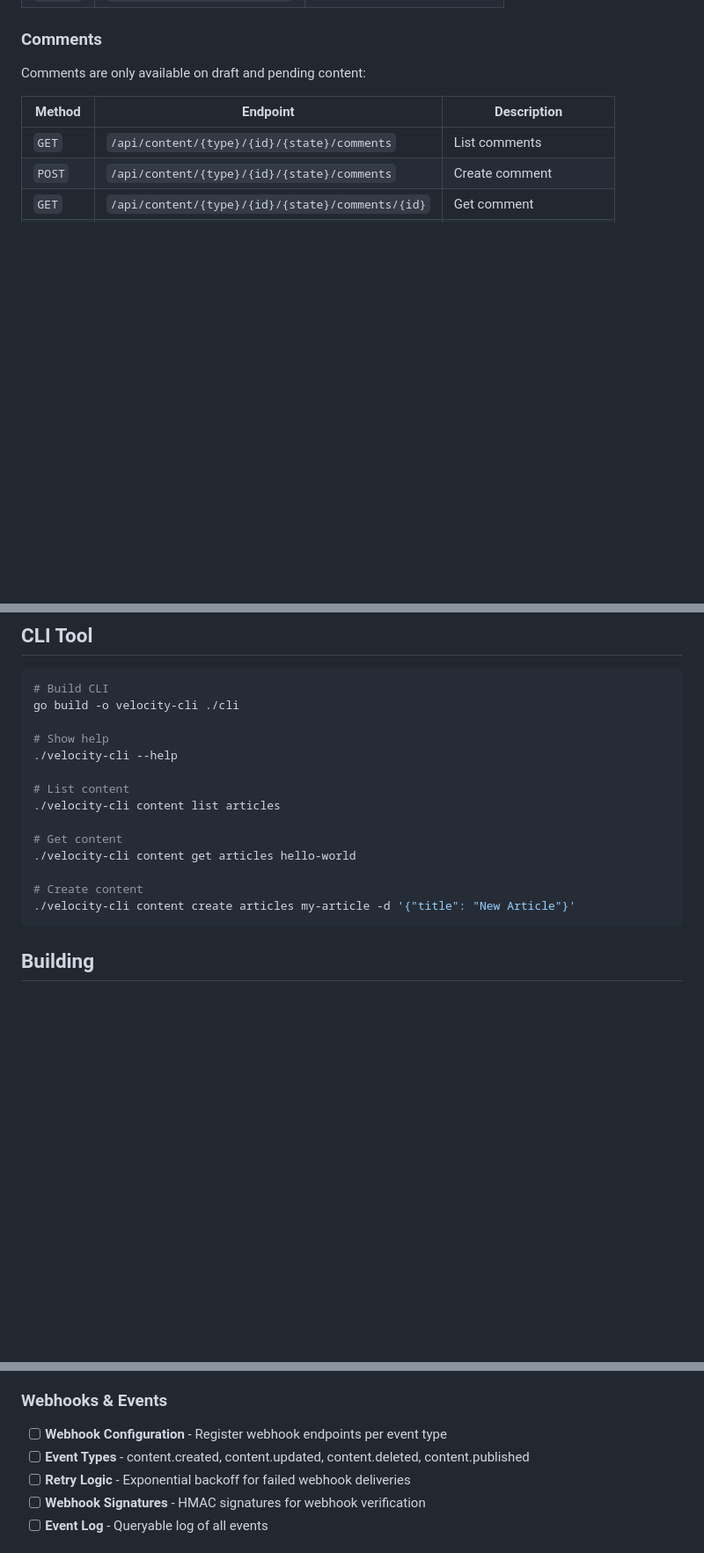
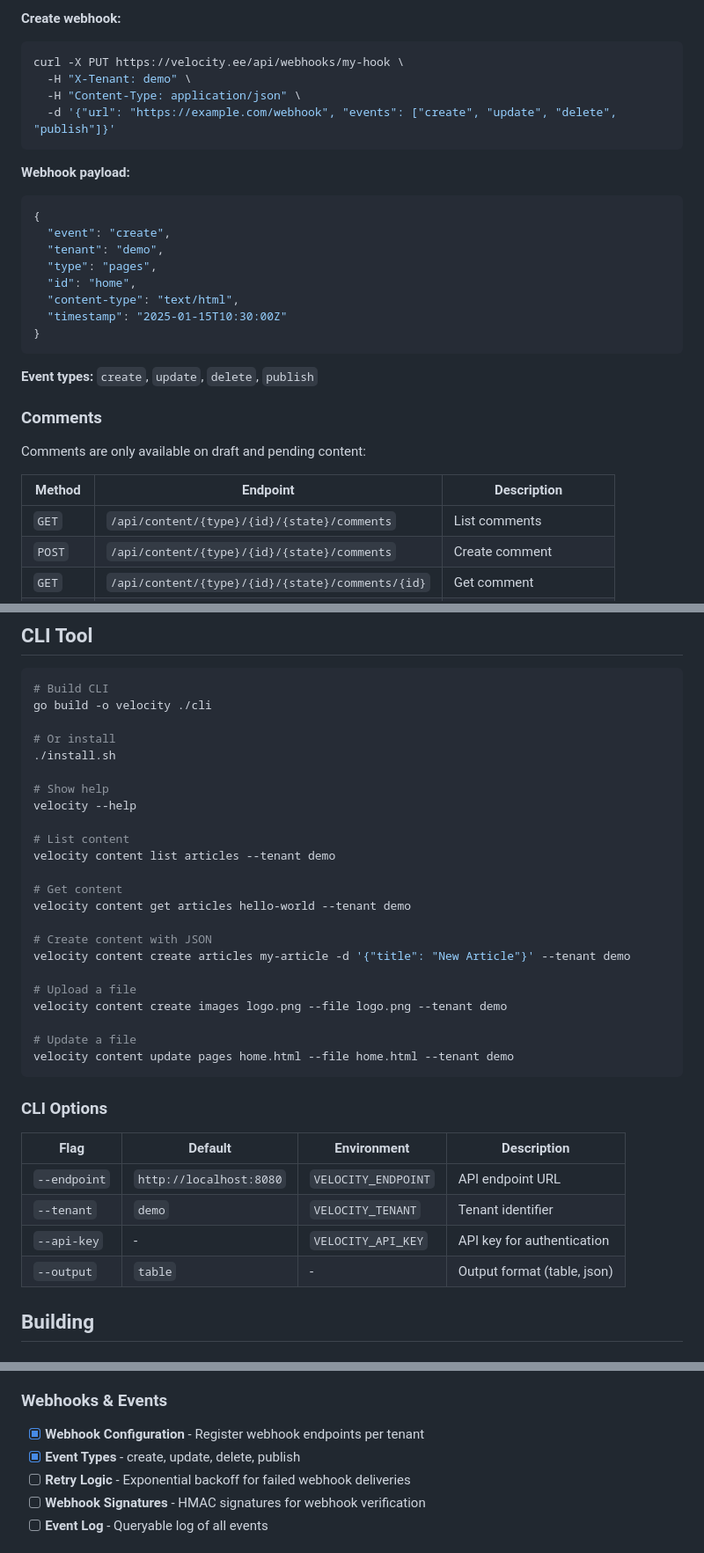
Before and after one commit to abrayall/velocity, a Markdown page: README.md, 3 parts joined by grey strips. Shown at 88% size. Rendered like a GitHub page; blank space fills up the shorter version.

````diff
--- a/README.md
+++ b/README.md
@@ -190,3 +268,25 @@ This allows safe development without affecting production data.
+**Create webhook:**
+```bash
+curl -X PUT https://velocity.ee/api/webhooks/my-hook \
+  -H "X-Tenant: demo" \
+  -H "Content-Type: application/json" \
+  -d '{"url": "https://example.com/webhook", "events": ["create", "update", "delete", "publish"]}'
+```
+
+**Webhook payload:**
+```json
+{
+  "event": "create",
+  "tenant": "demo",
+  "type": "pages",
+  "id": "home",
+  "content-type": "text/html",
+  "timestamp": "2025-01-15T10:30:00Z"
+}
+```
+
+**Event types:** `create`, `update`, `delete`, `publish`
+
 ### Comments
 
 Comments are only available on draft and pending content:
@@ -265,20 +365,38 @@ Velocity supports HTTP caching to reduce bandwidth and improve performance:
 
 ```bash
 # Build CLI
-go build -o velocity-cli ./cli
+go build -o velocity ./cli
+
+# Or install
+./install.sh
 
 # Show help
-./velocity-cli --help
+velocity --help
 
 # List content
-./velocity-cli content list articles
+velocity content list articles --tenant demo
 
 # Get content
-./velocity-cli content get articles hello-world
+velocity content get articles hello-world --tenant demo
 
-# Create content
-./velocity-cli content create articles my-article -d '{"title": "New Article"}'
+# Create content with JSON
+velocity content create articles my-article -d '{"title": "New Article"}' --tenant demo
+
+# Upload a file
+velocity content create images logo.png --file logo.png --tenant demo
+
+# Update a file
+velocity content update pages home.html --file home.html --tenant demo
 ```
+
+### CLI Options
+
+| Flag | Default | Environment | Description |
+|------|---------|-------------|-------------|
+| `--endpoint` | `http://localhost:8080` | `VELOCITY_ENDPOINT` | API endpoint URL |
+| `--tenant` | `demo` | `VELOCITY_TENANT` | Tenant identifier |
+| `--api-key` | - | `VELOCITY_API_KEY` | API key for authentication |
+| `--output` | `table` | - | Output format (table, json) |
 
 ## Building
 
@@ -339,8 +457,8 @@ Required secrets:
 - [ ] **Tenant Extraction** - Extract tenant from JWT claims
 
 ### Webhooks & Events
-- [ ] **Webhook Configuration** - Register webhook endpoints per event type
-- [ ] **Event Types** - content.created, content.updated, content.deleted, content.published
+- [x] **Webhook Configuration** - Register webhook endpoints per tenant
+- [x] **Event Types** - create, update, delete, publish
 - [ ] **Retry Logic** - Exponential backoff for failed webhook deliveries
 - [ ] **Webhook Signatures** - HMAC signatures for webhook verification
 - [ ] **Event Log** - Queryable log of all events
````
Also changed, not shown: other parts of README.md (+79 -1 lines).
